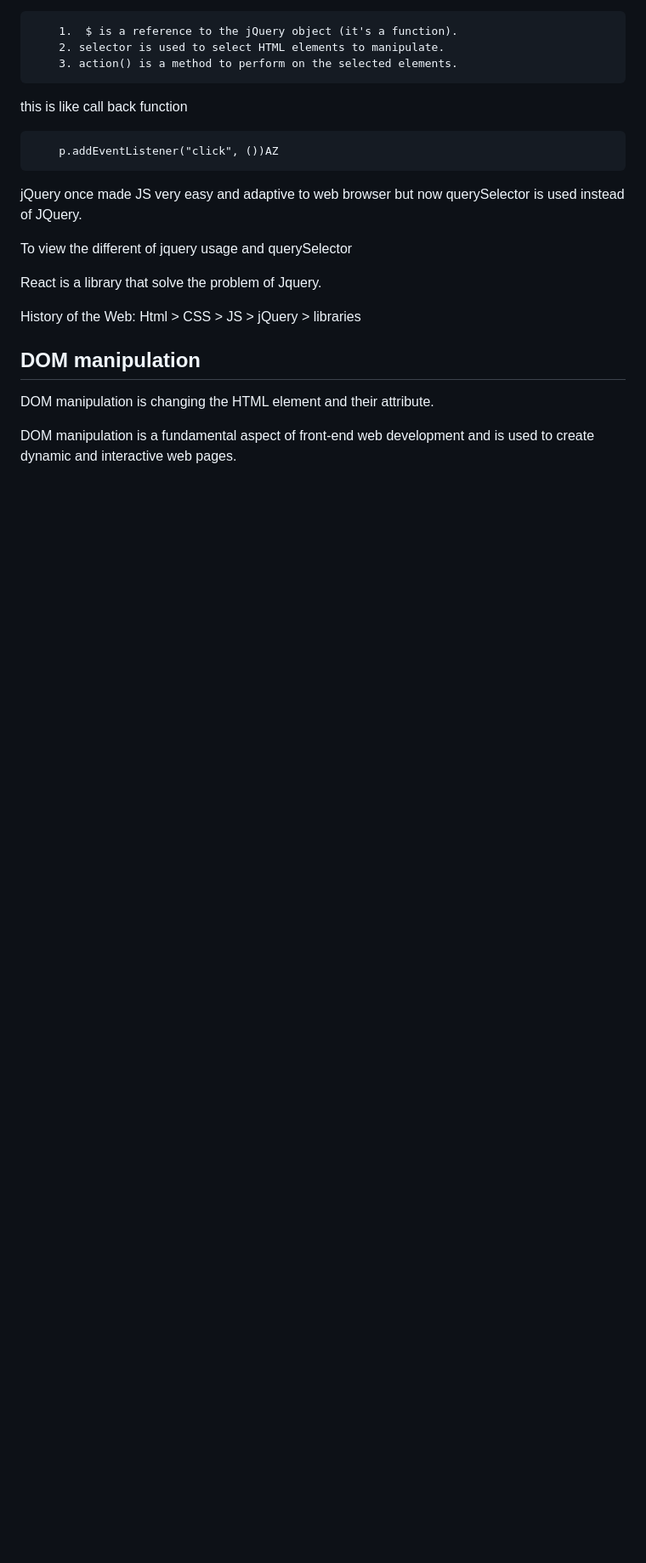
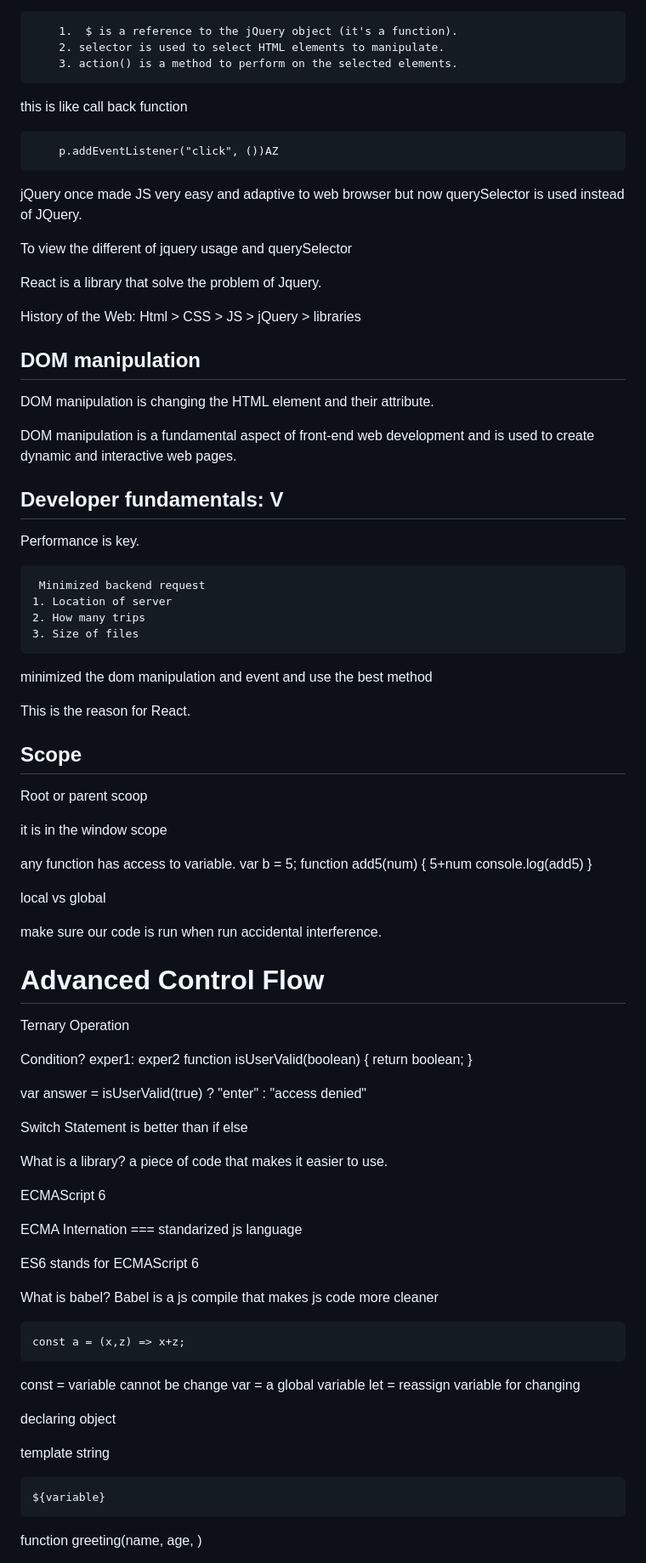
Before and after one commit to panhia-thao/JavaScript.md, a Markdown page: ztm/js.md, the part around one of its changes. Shown at 85% size. Drawn GitHub-style; blank space fills up the shorter version.

```diff
--- a/ztm/js.md
+++ b/ztm/js.md
@@ -519,3 +519,79 @@ History of the Web:
 DOM manipulation is changing the HTML element and their attribute.
 
 DOM manipulation is a fundamental aspect of front-end web development and is used to create dynamic and interactive web pages.
+
+## Developer fundamentals: V
+
+Performance is key.
+
+     Minimized backend request
+    1. Location of server
+    2. How many trips
+    3. Size of files
+
+minimized the dom manipulation and event and use the best method
+
+This is the reason for React.
+
+## Scope
+
+Root or parent scoop
+
+it is in the window scope
+
+any function has access to variable.
+        var b = 5;
+        function add5(num) {
+            5+num
+            console.log(add5)
+        }
+
+
+local vs global
+
+make sure our code is run  when run accidental interference.
+
+
+
+# Advanced Control Flow
+
+Ternary Operation
+
+Condition? exper1: exper2
+function isUserValid(boolean) {
+    return boolean;
+}
+
+var answer = isUserValid(true) ? "enter" : "access denied"
+
+Switch Statement is better than if else
+
+What is a library?
+a piece of code that makes it easier to use.
+
+ECMAScript 6
+
+ECMA Internation === standarized js language
+
+ES6 stands for ECMAScript 6
+
+What is babel?
+Babel is a js compile that makes js code more cleaner
+
+    const a = (x,z) => x+z;
+
+
+const = variable cannot be change
+var = a global variable
+let = reassign variable for changing
+
+declaring object
+
+
+
+template string
+
+    ${variable}
+
+function greeting(name, age, )
+
```
Also changed, not shown: other parts of ztm/js.md (+69 -0 lines).
